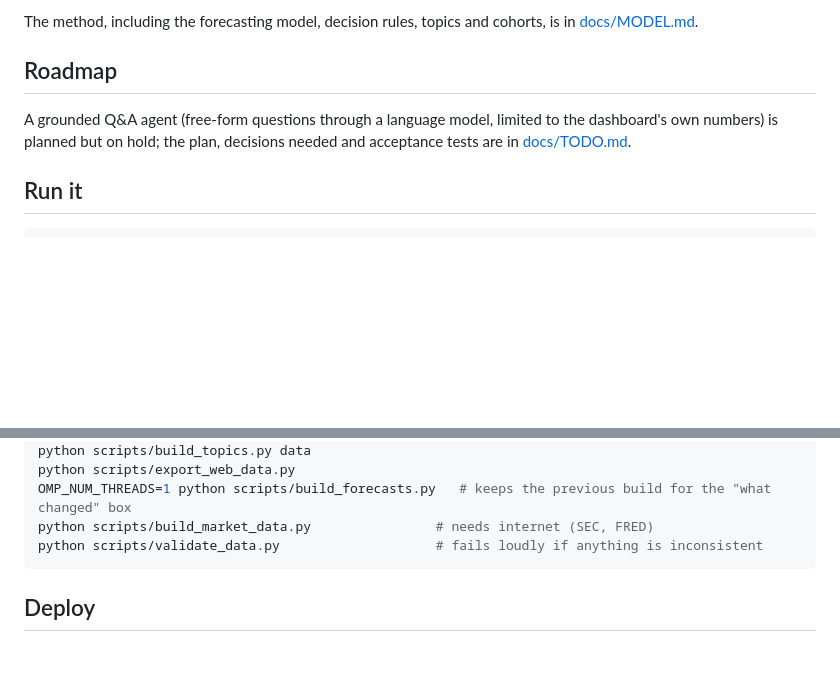
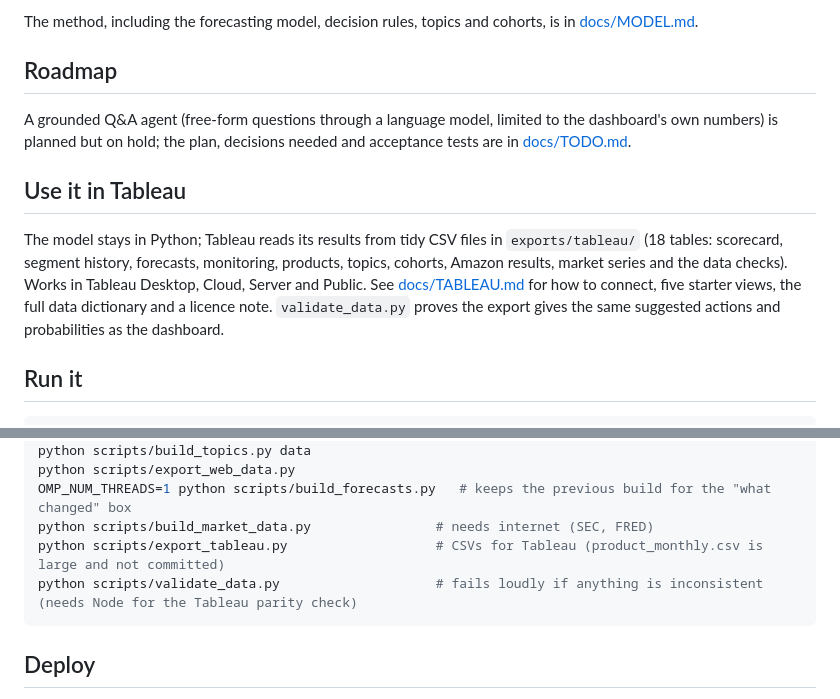
Before and after one commit to Shubham080802/amazon-growth-dashboard, a Markdown page: README.md, 2 parts joined by grey strips. Rendered like a GitHub page; blank space fills up the shorter version.

Commit message:
docs: Tableau guide (connect, starter views, data dictionary, licence note); shared rules
Co-Authored-By: Claude Sonnet 5.5 <noreply@anthropic.com>

````diff
--- a/README.md
+++ b/README.md
@@ -50,6 +50,9 @@ The method, including the forecasting model, decision rules, topics and cohorts,
 ## Roadmap
 A grounded Q&A agent (free-form questions through a language model, limited to the dashboard's own numbers) is planned but on hold; the plan, decisions needed and acceptance tests are in [docs/TODO.md](docs/TODO.md).
 
+## Use it in Tableau
+The model stays in Python; Tableau reads its results from tidy CSV files in `exports/tableau/` (18 tables: scorecard, segment history, forecasts, monitoring, products, topics, cohorts, Amazon results, market series and the data checks). Works in Tableau Desktop, Cloud, Server and Public. See [docs/TABLEAU.md](docs/TABLEAU.md) for how to connect, five starter views, the full data dictionary and a licence note. `validate_data.py` proves the export gives the same suggested actions and probabilities as the dashboard.
+
 ## Run it
 
 ```bash
@@ -72,7 +75,8 @@ python scripts/build_topics.py data
 python scripts/export_web_data.py
 OMP_NUM_THREADS=1 python scripts/build_forecasts.py   # keeps the previous build for the "what changed" box
 python scripts/build_market_data.py                # needs internet (SEC, FRED)
-python scripts/validate_data.py                    # fails loudly if anything is inconsistent
+python scripts/export_tableau.py                   # CSVs for Tableau (product_monthly.csv is large and not committed)
+python scripts/validate_data.py                    # fails loudly if anything is inconsistent (needs Node for the Tableau parity check)
 ```
 
 ## Deploy
````
Also changed, not shown: docs/MODEL.md (+3 -0 lines), docs/TABLEAU.md (added, +325 -0 lines).
